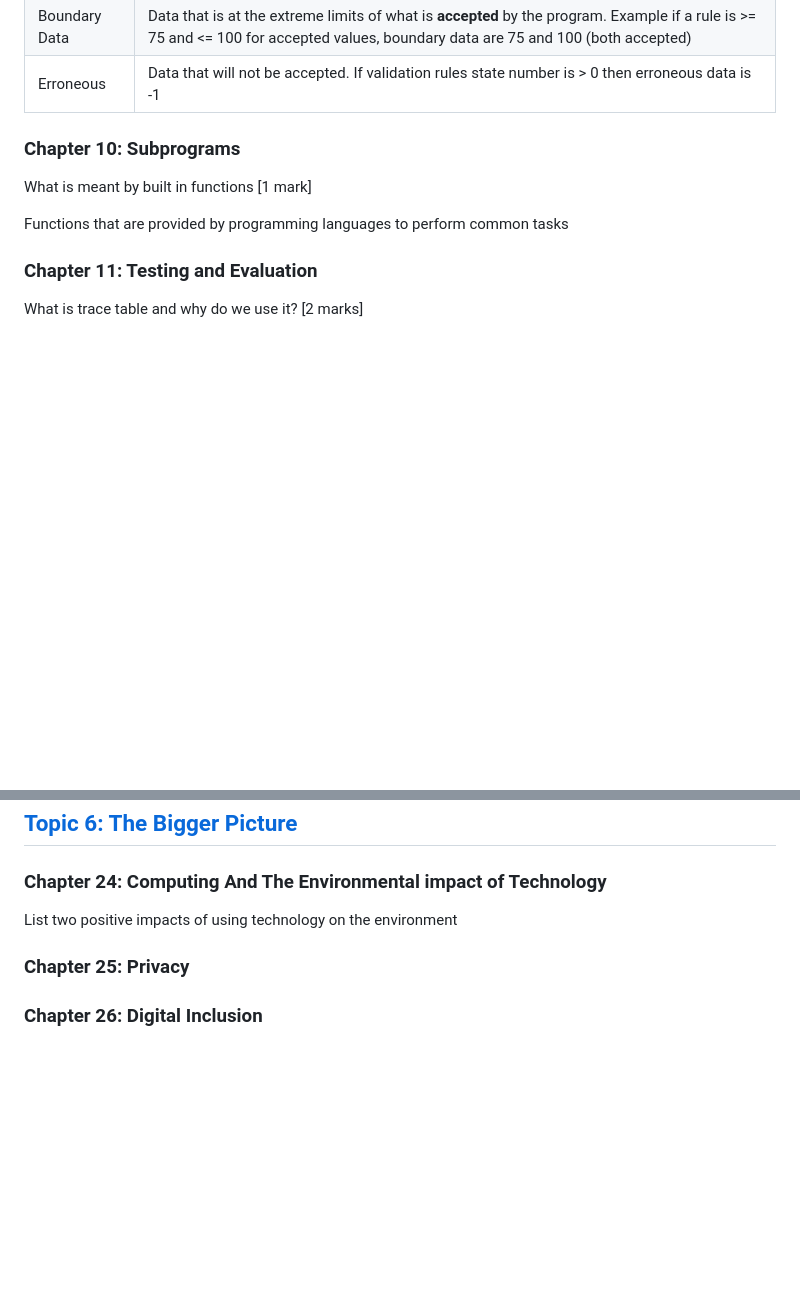
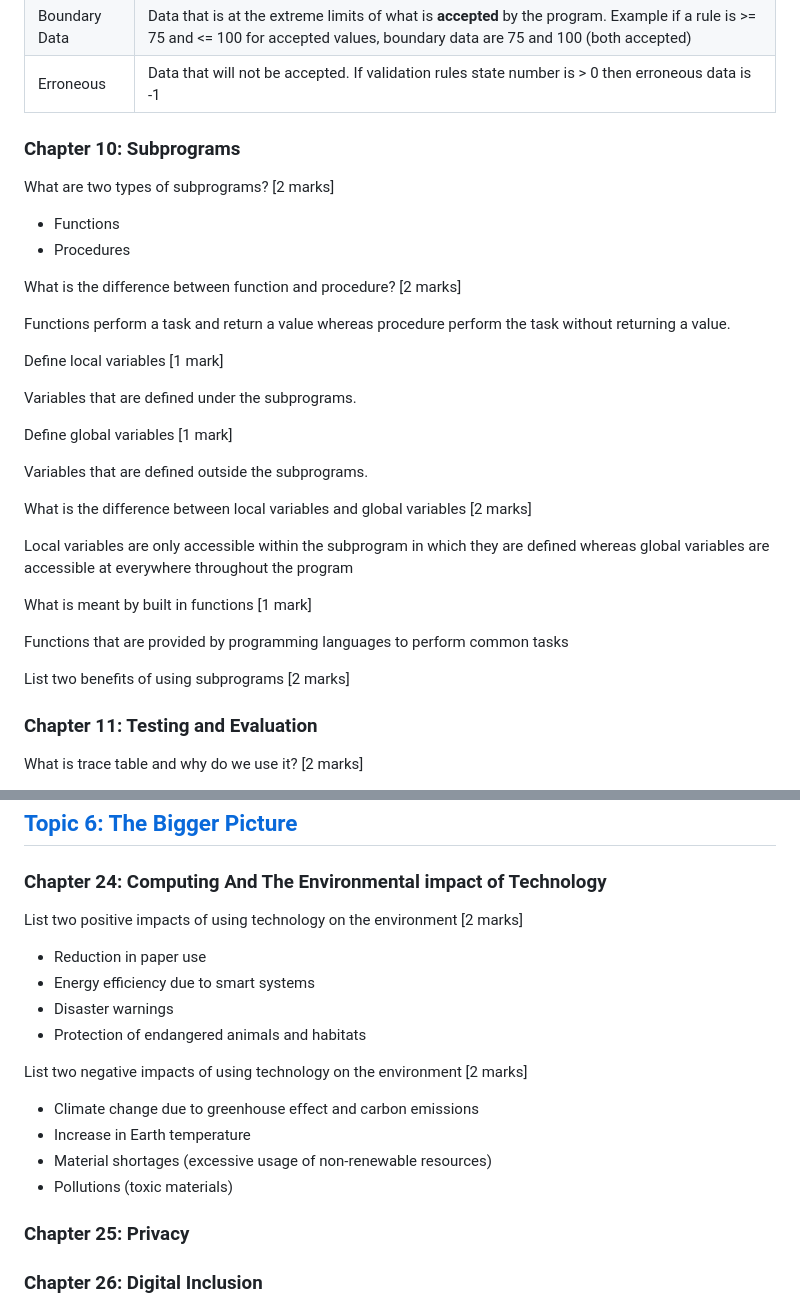
Before and after one commit to KaungPyaeHtet/CS-IGCSE, a Markdown page: Questions.md, 2 parts joined by grey strips. Drawn GitHub-style; blank space fills up the shorter version.

Commit message:
Added questions on chapter 24, chapter 10

```diff
--- a/Questions.md
+++ b/Questions.md
@@ -252,8 +252,31 @@ Testing Validation Rules (Normal, Boundary, Erroneous datas)
 
 <h3 id='chap-10'>Chapter 10: Subprograms</h3>
 
+What are two types of subprograms? <span class="mark">[2 marks]</span>
+<answer>
+  <ul>
+    <li>Functions</li>
+    <li>Procedures</li>
+  </ul>
+</answer>
+
+What is the difference between function and procedure? <span class="mark">[2 marks]</span>
+<answer><p>Functions perform a task and return a value whereas procedure perform the task without returning a value.</p></answer>
+
+Define local variables <span class="mark">[1 mark]</span>
+<answer><p>Variables that are defined under the subprograms.</p></answer>
+
+Define global variables <span class="mark">[1 mark]</span>
+<answer><p>Variables that are defined outside the subprograms.</p></answer>
+
+What is the difference between local variables and global variables <span class="mark">[2 marks]</span>
+<answer><p>Local variables are only accessible within the subprogram in which they are defined whereas global variables are accessible at everywhere throughout the program</p></answer>
+
 What is meant by built in functions <span class='mark'>[1 mark]</span>
 <answer><p>Functions that are provided by programming languages to perform common tasks</p></answer>
+
+List two benefits of using subprograms <span class="mark">[2 marks]</span>
+<answer></answer>
 
 <h3 id='chap-11'>Chapter 11: Testing and Evaluation</h3>
 
@@ -565,8 +588,25 @@ Explain why IPv6 addressing was introduced. <span class='mark'>[2 marks]</span>
 
 <h3 id='chap-24'>Chapter 24: Computing And The Environmental impact of Technology</h3>
 
-List two positive impacts of using technology on the environment
-<answer></answer>
+List two positive impacts of using technology on the environment <span class='mark'>[2 marks]</span>
+<answer>
+  <ul>
+    <li>Reduction in paper use</li>
+    <li>Energy efficiency due to smart systems</li>
+    <li>Disaster warnings</li>
+    <li>Protection of endangered animals and habitats</li>
+  </ul>
+</answer>
+
+List two negative impacts of using technology on the environment <span class='mark'>[2 marks]</span>
+<answer>
+  <ul>
+    <li>Climate change due to greenhouse effect and carbon emissions</li>
+    <li>Increase in Earth temperature</li>
+    <li>Material shortages (excessive usage of non-renewable resources)</li>
+    <li>Pollutions (toxic materials)</li>
+  </ul>
+</answer>
 
 <h3 id='chap-25'>Chapter 25: Privacy</h3>
 
```
